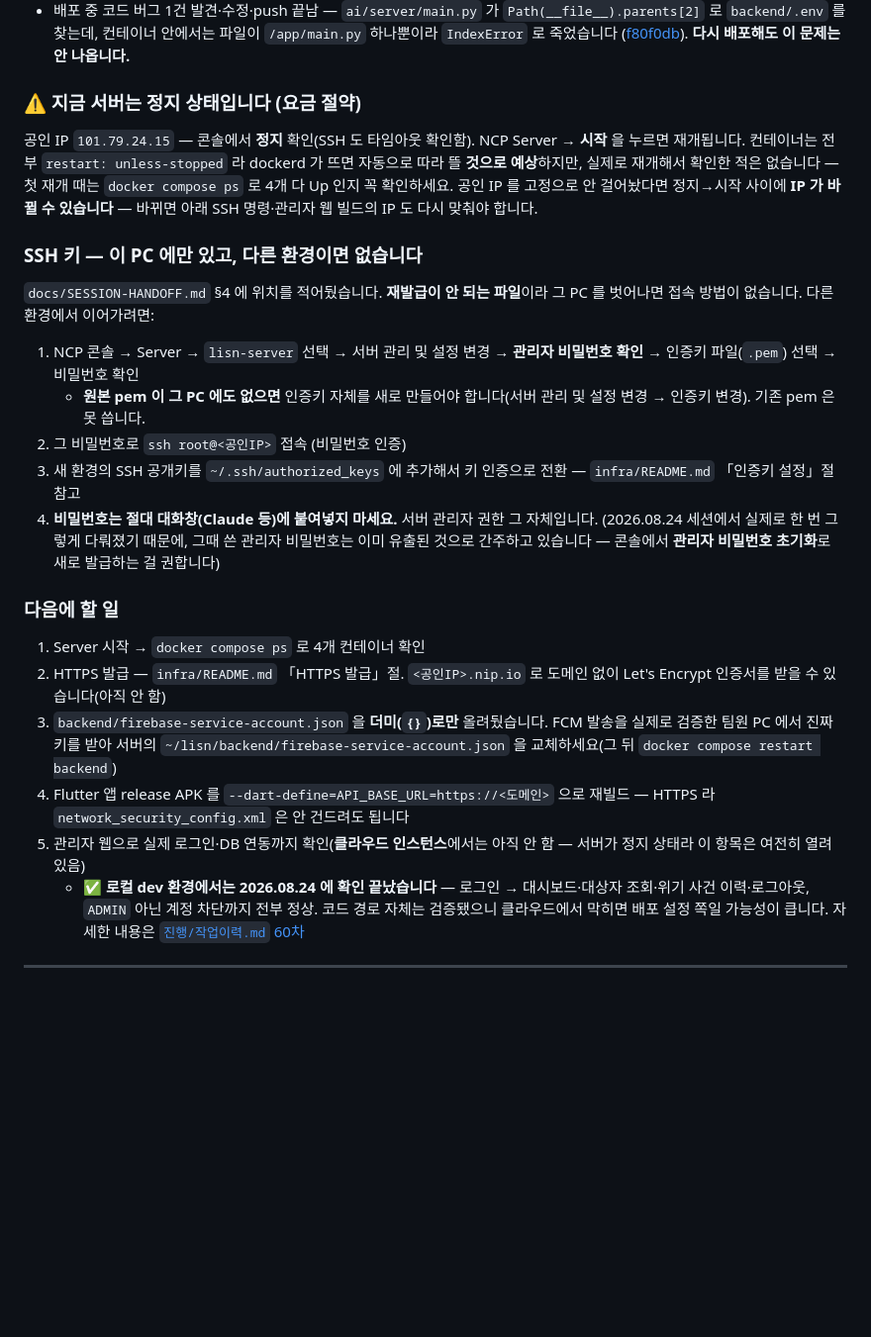
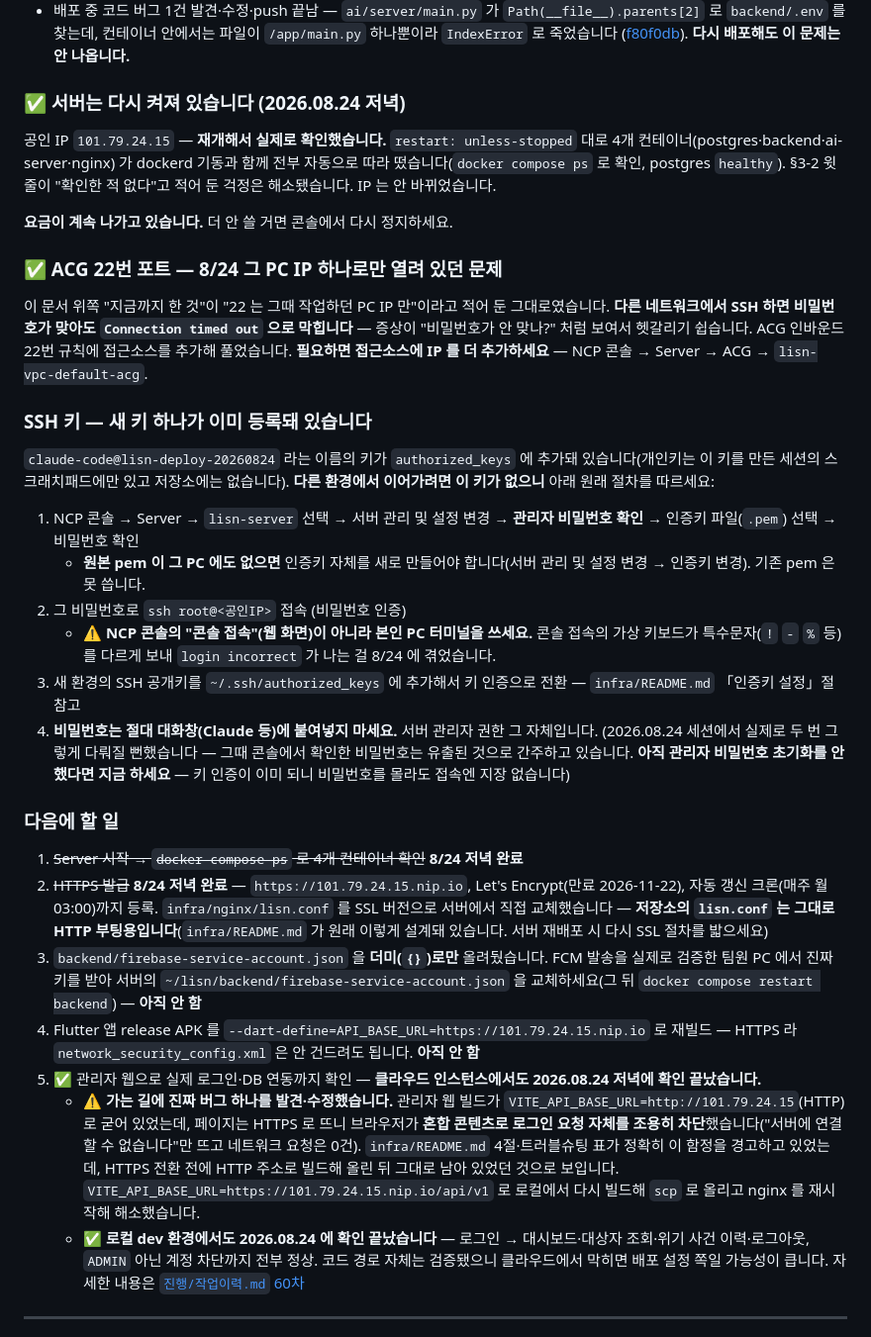
Before and after one commit to 2026-SMHRD-KDT-HealthCare-5/lisn, a Markdown page: docs/SESSION-HANDOFF.md, the part around the change. Shown at 99% size. Drawn GitHub-style; blank space fills up the shorter version.

Commit message:
docs: 클라우드 배포 — HTTPS·관리자 웹 로그인 확인 + ACG·빌드 버그 두 건 기록
서버 재개 → 4개 컨테이너 자동 기동 확인 → ACG 22번 포트가 예전 PC IP로만
열려 있던 문제 발견·해소(비밀번호가 맞아도 Connection timed out으로
보이는 증상이라 헷갈리기 쉬움) → SSH 키 등록 → HTTPS 발급(Let's
Encrypt, 101.79.24.15.nip.io, 자동 갱신 크론 등록) → 관리자 웹 로그인을
클라우드 인스턴스에서 실측.

가는 길에 진짜 버그를 하나 발견·수정했습니다. 관리자 웹 빌드가
VITE_API_BASE_URL=http://101.79.24.15(HTTP)로 굳어 있었는데 페이지는
HTTPS로 뜨니 브라우저가 혼합 콘텐츠로 로그인 요청을 조용히 차단했습니다
("서버에 연결할 수 없습니다"만 뜨고 네트워크 요청은 0건). infra/README.md
4절·트러블슈팅 표가 정확히 이 함정을 이미 경고하고 있었습니다 —
HTTPS 전환 전에 HTTP 주소로 빌드해 올린 뒤 안 고친 채 남아 있었던
것으로 보입니다. 올바른 주소로 재빌드해 scp로 올리고 nginx 재시작해
해소했습니다.

SESSION-HANDOFF §3-2 · CLAUDE.md 배너를 이 상태에 맞게 갱신했습니다.
남은 건 FCM 실키 교체 · Flutter APK 재빌드 둘뿐입니다.

```diff
--- a/docs/SESSION-HANDOFF.md
+++ b/docs/SESSION-HANDOFF.md
@@ -514,48 +514,75 @@ NCP(네이버클라우드플랫폼) VM 1대 + Docker Compose 로 첫 배포를
   ([f80f0db](https://github.com/2026-SMHRD-KDT-HealthCare-5/lisn/commit/f80f0db)).
   **다시 배포해도 이 문제는 안 나옵니다.**
 
-### ⚠ 지금 서버는 정지 상태입니다 (요금 절약)
+### ✅ 서버는 다시 켜져 있습니다 (2026.08.24 저녁)
 
-공인 IP `101.79.24.15` — 콘솔에서 **정지** 확인(SSH 도 타임아웃 확인함).
-NCP Server → **시작** 을 누르면 재개됩니다. 컨테이너는 전부
-`restart: unless-stopped` 라 dockerd 가 뜨면 자동으로 따라 뜰 **것으로
-예상**하지만, 실제로 재개해서 확인한 적은 없습니다 — 첫 재개 때는
-`docker compose ps` 로 4개 다 Up 인지 꼭 확인하세요. 공인 IP 를 고정으로
-안 걸어놨다면 정지→시작 사이에 **IP 가 바뀔 수 있습니다** — 바뀌면
-아래 SSH 명령·관리자 웹 빌드의 IP 도 다시 맞춰야 합니다.
+공인 IP `101.79.24.15` — **재개해서 실제로 확인했습니다.**
+`restart: unless-stopped` 대로 4개 컨테이너(postgres·backend·ai-server·nginx)
+가 dockerd 기동과 함께 전부 자동으로 따라 떴습니다(`docker compose ps` 로
+확인, postgres `healthy`). §3-2 윗줄이 "확인한 적 없다"고 적어 둔 걱정은
+해소됐습니다. IP 는 안 바뀌었습니다.
 
-### SSH 키 — 이 PC 에만 있고, 다른 환경이면 없습니다
+**요금이 계속 나가고 있습니다.** 더 안 쓸 거면 콘솔에서 다시 정지하세요.
 
-`docs/SESSION-HANDOFF.md` §4 에 위치를 적어뒀습니다. **재발급이 안 되는
-파일**이라 그 PC 를 벗어나면 접속 방법이 없습니다. 다른 환경에서
-이어가려면:
+### ✅ ACG 22번 포트 — 8/24 그 PC IP 하나로만 열려 있던 문제
+
+이 문서 위쪽 "지금까지 한 것"이 "22 는 그때 작업하던 PC IP 만"이라고 적어
+둔 그대로였습니다. **다른 네트워크에서 SSH 하면 비밀번호가 맞아도
+`Connection timed out` 으로 막힙니다** — 증상이 "비밀번호가 안 맞나?"
+처럼 보여서 헷갈리기 쉽습니다. ACG 인바운드 22번 규칙에 접근소스를
+추가해 풀었습니다. **필요하면 접근소스에 IP 를 더 추가하세요** — NCP
+콘솔 → Server → ACG → `lisn-vpc-default-acg`.
+
+### SSH 키 — 새 키 하나가 이미 등록돼 있습니다
+
+`claude-code@lisn-deploy-20260824` 라는 이름의 키가 `authorized_keys` 에
+추가돼 있습니다(개인키는 이 키를 만든 세션의 스크래치패드에만 있고
+저장소에는 없습니다). **다른 환경에서 이어가려면 이 키가 없으니** 아래
+원래 절차를 따르세요:
 
 1. NCP 콘솔 → Server → `lisn-server` 선택 → 서버 관리 및 설정 변경 →
    **관리자 비밀번호 확인** → 인증키 파일(`.pem`) 선택 → 비밀번호 확인
    - **원본 pem 이 그 PC 에도 없으면** 인증키 자체를 새로 만들어야
      합니다(서버 관리 및 설정 변경 → 인증키 변경). 기존 pem 은 못 씁니다.
 2. 그 비밀번호로 `ssh root@<공인IP>` 접속 (비밀번호 인증)
+   - ⚠ **NCP 콘솔의 "콘솔 접속"(웹 화면)이 아니라 본인 PC 터미널을
+     쓰세요.** 콘솔 접속의 가상 키보드가 특수문자(`!` `-` `%` 등)를
+     다르게 보내 `login incorrect` 가 나는 걸 8/24 에 겪었습니다.
 3. 새 환경의 SSH 공개키를 `~/.ssh/authorized_keys` 에 추가해서 키 인증으로
    전환 — `infra/README.md` 「인증키 설정」절 참고
 4. **비밀번호는 절대 대화창(Claude 등)에 붙여넣지 마세요.** 서버 관리자
-   권한 그 자체입니다. (2026.08.24 세션에서 실제로 한 번 그렇게 다뤄졌기
-   때문에, 그때 쓴 관리자 비밀번호는 이미 유출된 것으로 간주하고 있습니다
-   — 콘솔에서 **관리자 비밀번호 초기화**로 새로 발급하는 걸 권합니다)
+   권한 그 자체입니다. (2026.08.24 세션에서 실제로 두 번 그렇게 다뤄질
+   뻔했습니다 — 그때 콘솔에서 확인한 비밀번호는 유출된 것으로 간주하고
+   있습니다. **아직 관리자 비밀번호 초기화를 안 했다면 지금 하세요** —
+   키 인증이 이미 되니 비밀번호를 몰라도 접속엔 지장 없습니다)
 
 ### 다음에 할 일
 
-1. Server 시작 → `docker compose ps` 로 4개 컨테이너 확인
-2. HTTPS 발급 — `infra/README.md` 「HTTPS 발급」절. `<공인IP>.nip.io` 로
-   도메인 없이 Let's Encrypt 인증서를 받을 수 있습니다(아직 안 함)
+1. ~~Server 시작 → `docker compose ps` 로 4개 컨테이너 확인~~ **8/24 저녁
+   완료**
+2. ~~HTTPS 발급~~ **8/24 저녁 완료** — `https://101.79.24.15.nip.io`,
+   Let's Encrypt(만료 2026-11-22), 자동 갱신 크론(매주 월 03:00)까지 등록.
+   `infra/nginx/lisn.conf` 를 SSL 버전으로 서버에서 직접 교체했습니다 —
+   **저장소의 `lisn.conf` 는 그대로 HTTP 부팅용입니다**(`infra/README.md`
+   가 원래 이렇게 설계돼 있습니다. 서버 재배포 시 다시 SSL 절차를 밟으세요)
 3. `backend/firebase-service-account.json` 을 **더미(`{}`)로만** 올려뒀습니다.
    FCM 발송을 실제로 검증한 팀원 PC 에서 진짜 키를 받아 서버의
    `~/lisn/backend/firebase-service-account.json` 을 교체하세요(그 뒤
-   `docker compose restart backend`)
-4. Flutter 앱 release APK 를 `--dart-define=API_BASE_URL=https://<도메인>`
-   으로 재빌드 — HTTPS 라 `network_security_config.xml` 은 안 건드려도 됩니다
-5. 관리자 웹으로 실제 로그인·DB 연동까지 확인(**클라우드 인스턴스**에서는
-   아직 안 함 — 서버가 정지 상태라 이 항목은 여전히 열려 있음)
-   - ✅ **로컬 dev 환경에서는 2026.08.24 에 확인 끝났습니다** — 로그인 →
+   `docker compose restart backend`) — **아직 안 함**
+4. Flutter 앱 release APK 를 `--dart-define=API_BASE_URL=https://101.79.24.15.nip.io`
+   로 재빌드 — HTTPS 라 `network_security_config.xml` 은 안 건드려도 됩니다.
+   **아직 안 함**
+5. ✅ 관리자 웹으로 실제 로그인·DB 연동까지 확인 — **클라우드 인스턴스에서도
+   2026.08.24 저녁에 확인 끝났습니다.**
+   - ⚠ **가는 길에 진짜 버그 하나를 발견·수정했습니다.** 관리자 웹 빌드가
+     `VITE_API_BASE_URL=http://101.79.24.15`(HTTP)로 굳어 있었는데, 페이지는
+     HTTPS 로 뜨니 브라우저가 **혼합 콘텐츠로 로그인 요청 자체를 조용히
+     차단**했습니다("서버에 연결할 수 없습니다"만 뜨고 네트워크 요청은
+     0건). `infra/README.md` 4절·트러블슈팅 표가 정확히 이 함정을
+     경고하고 있었는데, HTTPS 전환 전에 HTTP 주소로 빌드해 올린 뒤 그대로
+     남아 있었던 것으로 보입니다. `VITE_API_BASE_URL=https://101.79.24.15.nip.io/api/v1`
+     로 로컬에서 다시 빌드해 `scp` 로 올리고 nginx 를 재시작해 해소했습니다.
+   - ✅ **로컬 dev 환경에서도 2026.08.24 에 확인 끝났습니다** — 로그인 →
      대시보드·대상자 조회·위기 사건 이력·로그아웃, `ADMIN` 아닌 계정 차단까지
      전부 정상. 코드 경로 자체는 검증됐으니 클라우드에서 막히면 배포 설정
      쪽일 가능성이 큽니다. 자세한 내용은
```
Also changed, not shown: CLAUDE.md (+8 -5 lines).
